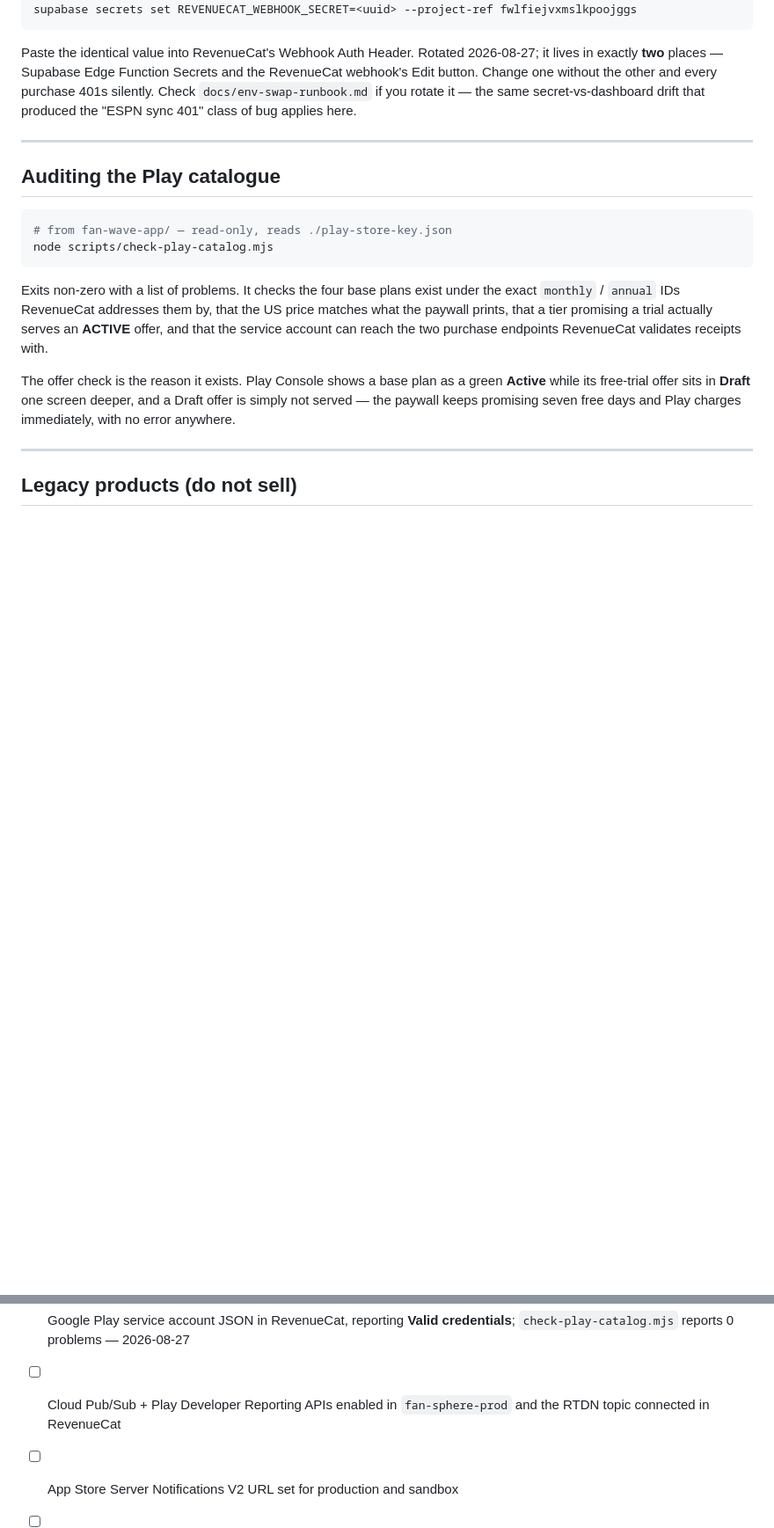
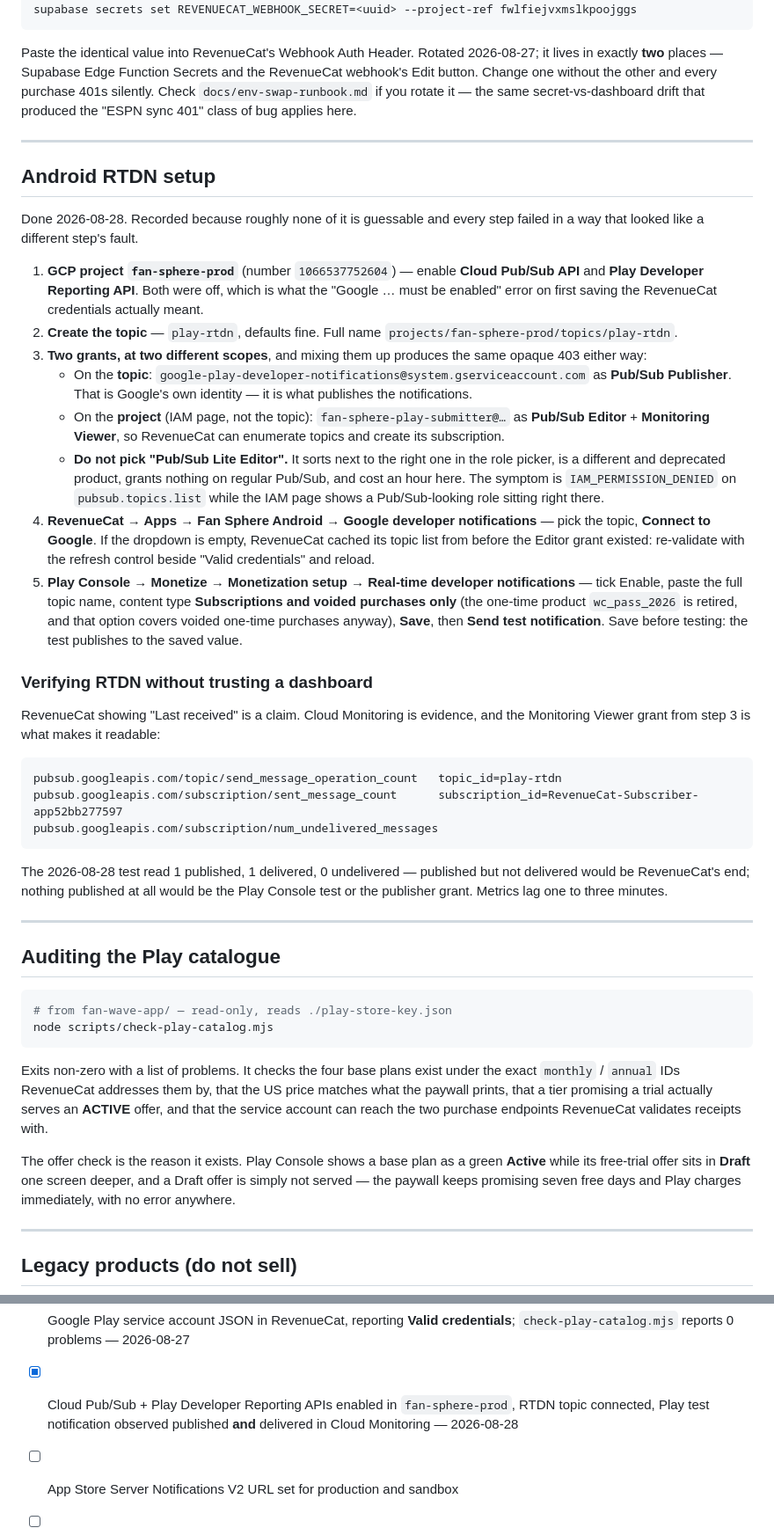
Before and after one commit to Mustattie/Fan_Wave, a Markdown page: fan-wave-app/docs/monetization-setup.md, 2 parts joined by grey strips. Shown at 88% size. Rendered like a GitHub page; blank space fills up the shorter version.

Commit message:
v9.4.8: Android RTDN live; Android monetization is done end to end
Play Console test notification, seen from Google's telemetry rather than from
a dashboard claiming success:

  topic/send_message_operation_count      play-rtdn                        1
  subscription/sent_message_count         RevenueCat-Subscriber-app52bb...  1
  subscription/num_undelivered_messages                                     0

Published, delivered, and acknowledged. That closes Android: catalogue, the
7-day Home Team trial, receipt validation, and now notifications.

The setup is written down because nearly none of it is guessable and each step
failed in a way that implicated a different step:

  - Cloud Pub/Sub and Play Developer Reporting were both DISABLED in
    fan-sphere-prod. That is what "Google must be enabled" meant when saving
    the RevenueCat credentials -- an error about APIs, on a credentials form.
  - Two grants at two different scopes. Google's own publisher identity goes
    on the TOPIC; our service account's Pub/Sub Editor goes on the PROJECT.
    Putting Editor on the topic yields a project-level list denial that looks
    identical to having no grant at all.
  - "Pub/Sub Lite Editor" is adjacent to "Pub/Sub Editor" in the role picker,
    is a different deprecated product, and grants nothing on real Pub/Sub. The
    IAM page then shows a plausible-looking Pub/Sub role next to the account
    while every call 403s. This one cost an hour.
  - RevenueCat's topic dropdown caches: it enumerated topics when the
    credentials were first saved, before the Editor role existed, so it stayed
    empty until re-validated.

Also documented the Cloud Monitoring queries above as the verification, since
"Last received" in a dashboard is a claim and published-vs-delivered counts
localise a failure to one side. The Monitoring Viewer grant is what makes them
readable, which is the second reason that role is in the setup.

Co-Authored-By: Claude Opus 5 (1M context) <noreply@anthropic.com>
Claude-Session: https://claude.ai/code/session_012kcBCAonGN8As6cMn7QGj9

````diff
--- a/fan-wave-app/docs/monetization-setup.md
+++ b/fan-wave-app/docs/monetization-setup.md
@@ -304,6 +290,58 @@ that produced the "ESPN sync 401" class of bug applies here.
 
 ---
 
+## Android RTDN setup
+
+Done 2026-08-28. Recorded because roughly none of it is guessable and every
+step failed in a way that looked like a different step's fault.
+
+1. **GCP project `fan-sphere-prod`** (number `1066537752604`) — enable **Cloud
+   Pub/Sub API** and **Play Developer Reporting API**. Both were off, which is
+   what the "Google … must be enabled" error on first saving the RevenueCat
+   credentials actually meant.
+2. **Create the topic** — `play-rtdn`, defaults fine. Full name
+   `projects/fan-sphere-prod/topics/play-rtdn`.
+3. **Two grants, at two different scopes**, and mixing them up produces the
+   same opaque 403 either way:
+   - On the **topic**: `google-play-developer-notifications@system.gserviceaccount.com`
+     as **Pub/Sub Publisher**. That is Google's own identity — it is what
+     publishes the notifications.
+   - On the **project** (IAM page, not the topic):
+     `fan-sphere-play-submitter@…` as **Pub/Sub Editor** + **Monitoring Viewer**,
+     so RevenueCat can enumerate topics and create its subscription.
+   - **Do not pick "Pub/Sub Lite Editor".** It sorts next to the right one in
+     the role picker, is a different and deprecated product, grants nothing on
+     regular Pub/Sub, and cost an hour here. The symptom is
+     `IAM_PERMISSION_DENIED` on `pubsub.topics.list` while the IAM page shows a
+     Pub/Sub-looking role sitting right there.
+4. **RevenueCat → Apps → Fan Sphere Android → Google developer notifications** —
+   pick the topic, **Connect to Google**. If the dropdown is empty, RevenueCat
+   cached its topic list from before the Editor grant existed: re-validate with
+   the refresh control beside "Valid credentials" and reload.
+5. **Play Console → Monetize → Monetization setup → Real-time developer
+   notifications** — tick Enable, paste the full topic name, content type
+   **Subscriptions and voided purchases only** (the one-time product
+   `wc_pass_2026` is retired, and that option covers voided one-time purchases
+   anyway), **Save**, then **Send test notification**. Save before testing: the
+   test publishes to the saved value.
+
+### Verifying RTDN without trusting a dashboard
+
+RevenueCat showing "Last received" is a claim. Cloud Monitoring is evidence, and
+the Monitoring Viewer grant from step 3 is what makes it readable:
+
+```
+pubsub.googleapis.com/topic/send_message_operation_count   topic_id=play-rtdn
+pubsub.googleapis.com/subscription/sent_message_count      subscription_id=RevenueCat-Subscriber-app52bb277597
+pubsub.googleapis.com/subscription/num_undelivered_messages
+```
+
+The 2026-08-28 test read 1 published, 1 delivered, 0 undelivered — published but
+not delivered would be RevenueCat's end; nothing published at all would be the
+Play Console test or the publisher grant. Metrics lag one to three minutes.
+
+---
+
 ## Auditing the Play catalogue
 
 ```bash
@@ -429,8 +467,9 @@ recurring check.
       across 173 regions, identical shape on monthly and annual — 2026-08-27
 - [x] Google Play service account JSON in RevenueCat, reporting **Valid
       credentials**; `check-play-catalog.mjs` reports 0 problems — 2026-08-27
-- [ ] Cloud Pub/Sub + Play Developer Reporting APIs enabled in `fan-sphere-prod`
-      and the RTDN topic connected in RevenueCat
+- [x] Cloud Pub/Sub + Play Developer Reporting APIs enabled in `fan-sphere-prod`,
+      RTDN topic connected, Play test notification observed published **and**
+      delivered in Cloud Monitoring — 2026-08-28
 - [ ] App Store Server Notifications V2 URL set for production and sandbox
 - [ ] Paywall on a real device shows live prices, not `Unavailable`
 - [ ] Displayed price equals charged price on a sandbox purchase of each of the four
````
Also changed, not shown: other parts of fan-wave-app/docs/monetization-setup.md (+8 -22 lines).
